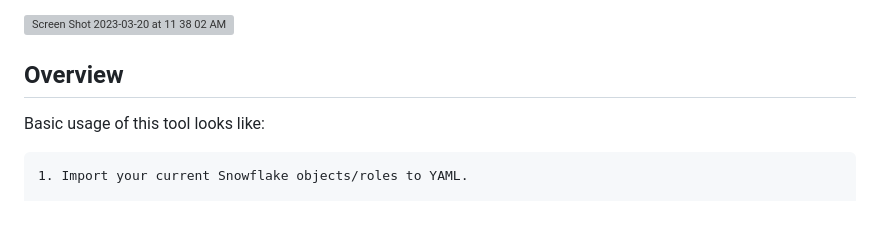
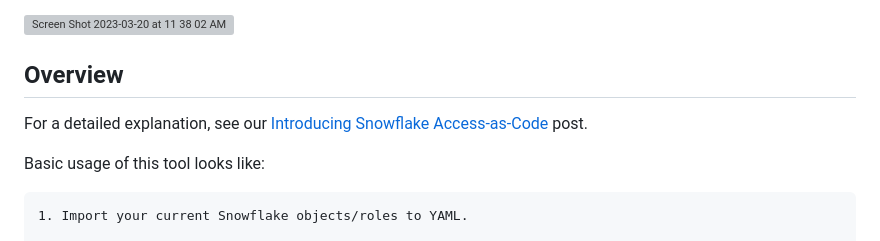
Before and after one commit to spyglasshq/spyglass-cli, a Markdown page: README.md, the part around the change. Rendered like a GitHub page; blank space fills up the shorter version; grey boxes are pictures that could not be loaded.

```diff
--- a/README.md
+++ b/README.md
@@ -16,6 +16,8 @@ Manage your Snowflake access controls as code.
 <img width="595" alt="Screen Shot 2023-03-20 at 11 38 02 AM" src="https://user-images.githubusercontent.com/121976108/226395881-2104d915-6e1c-4422-9b21-8a5e08447cc9.png">
 
 ## Overview
+
+For a detailed explanation, see our [Introducing Snowflake Access-as-Code](https://blog.spyglass.software/p/introducing-snowflake-access-as-code) post.
 
 Basic usage of this tool looks like:
 
```
